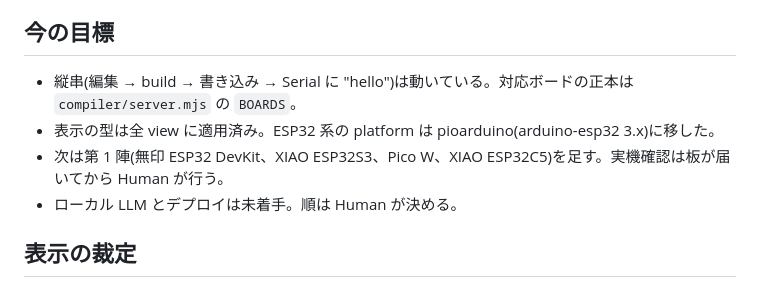
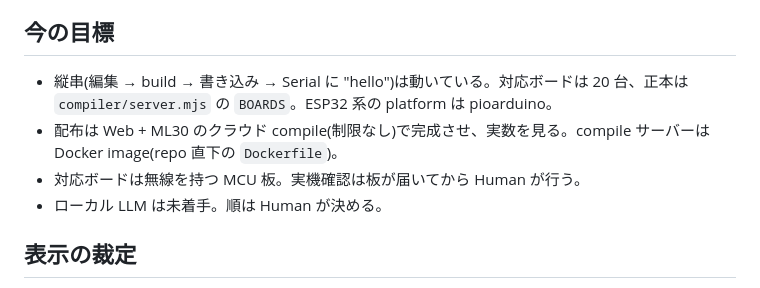
Before and after one commit to fablab-westharima/digicode-text, a Markdown page: CLAUDE.md, the part around the change. Rendered like a GitHub page.

Commit message:
「今の目標」を今の状態に合わせる（20 台、配布は Web + ML30、compile サーバーは Docker image）
- 縦串は動いている。対応ボードは 20 台になった。
- 次の目標は配布。Web + ML30 のクラウド compile（制限なし）で完成させ、実数を見る。
  compile サーバーは repo 直下の Dockerfile の image。
- 第 1 陣という言い方をやめ、対応ボードの条件（無線を持つ MCU 板）を書いた。
- デプロイは目標に入ったので、未着手なのはローカル LLM だけ。

Co-Authored-By: Claude Fable 5.1 <noreply@anthropic.com>

```diff
--- a/CLAUDE.md
+++ b/CLAUDE.md
@@ -27,10 +27,10 @@
 - donor の前提(Blockly fragment 注入、global lib_deps、固定 template)は、この project で要ると確かめたものだけ持ち込む(教訓 1)。
 
 ## 今の目標
-- 縦串(編集 → build → 書き込み → Serial に "hello")は動いている。対応ボードの正本は `compiler/server.mjs` の `BOARDS`。
-- 表示の型は全 view に適用済み。ESP32 系の platform は pioarduino(arduino-esp32 3.x)に移した。
-- 次は第 1 陣(無印 ESP32 DevKit、XIAO ESP32S3、Pico W、XIAO ESP32C5)を足す。実機確認は板が届いてから Human が行う。
-- ローカル LLM とデプロイは未着手。順は Human が決める。
+- 縦串(編集 → build → 書き込み → Serial に "hello")は動いている。対応ボードは 20 台、正本は `compiler/server.mjs` の `BOARDS`。ESP32 系の platform は pioarduino。
+- 配布は Web + ML30 のクラウド compile(制限なし)で完成させ、実数を見る。compile サーバーは Docker image(repo 直下の `Dockerfile`)。
+- 対応ボードは無線を持つ MCU 板。実機確認は板が届いてから Human が行う。
+- ローカル LLM は未着手。順は Human が決める。
 
 ## 表示の裁定
 - 型は `web/app.css` の共通規則と `web/styleguide.html` が正。全 view に当てる。
```
